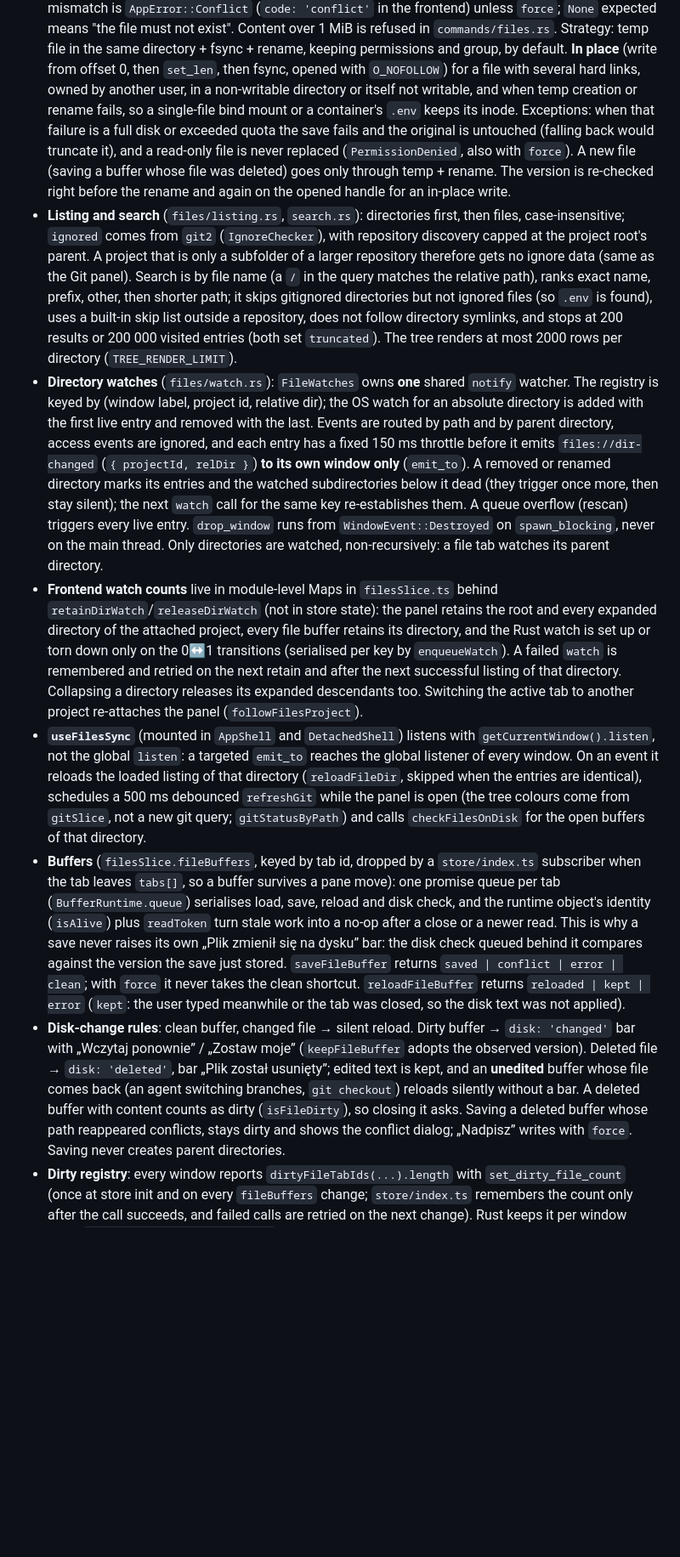
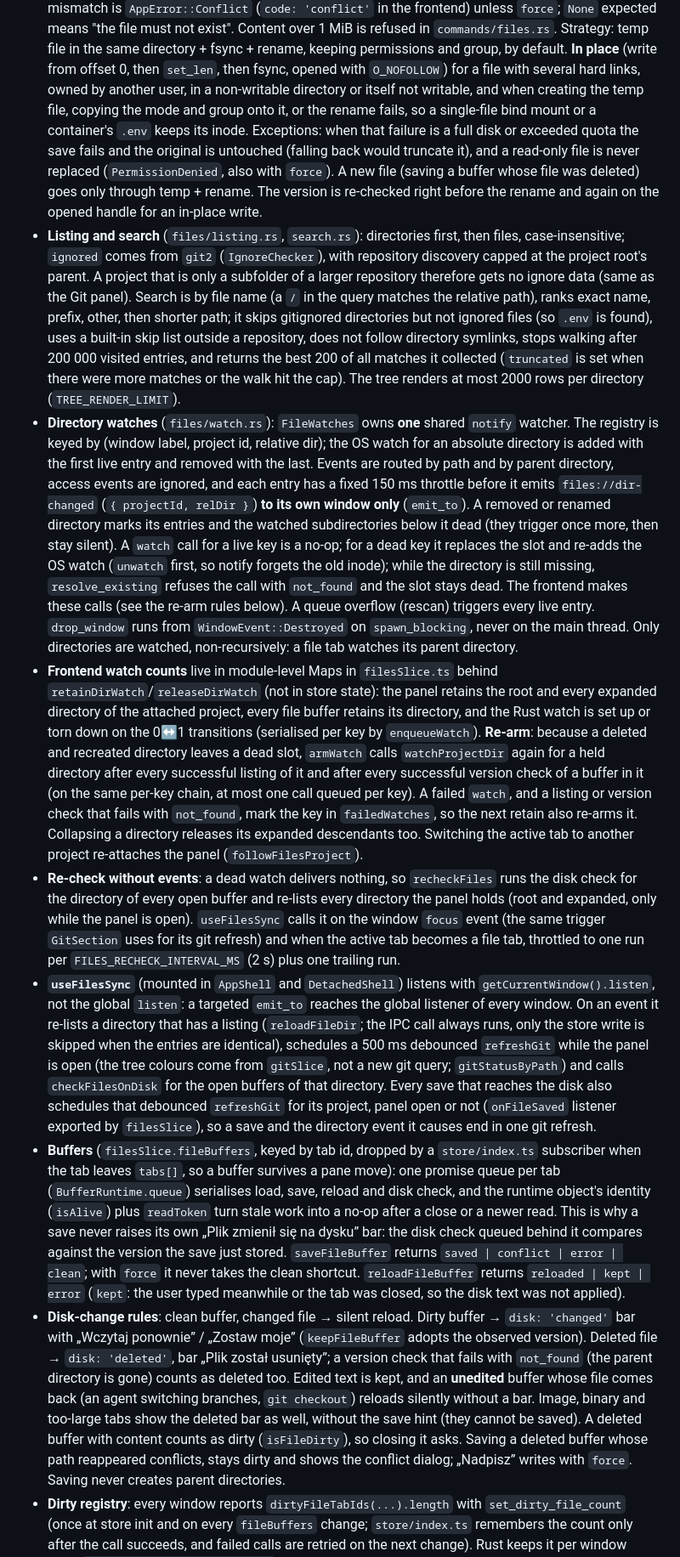
Before and after one commit to cyberstudio-software-house/abeon-code, a Markdown page: DesktopApp/CLAUDE.md, the part around one of its changes. Shown at 85% size. Drawn GitHub-style; blank space fills up the shorter version.

Commit message:
docs(desktop): describe watch re-arm, focus re-check and save guards, correct the file browser QA checklist

```diff
--- a/DesktopApp/CLAUDE.md
+++ b/DesktopApp/CLAUDE.md
@@ -387,10 +387,11 @@ images read-only, binary/over 1 MiB as a message. Spec:
   Strategy: temp file in the same directory + fsync + rename, keeping permissions and group, by
   default. **In place** (write from offset 0, then `set_len`, then fsync, opened with `O_NOFOLLOW`)
   for a file with several hard links, owned by another user, in a non-writable directory or itself
-  not writable, and when temp creation or rename fails, so a single-file bind mount or a container's
-  `.env` keeps its inode. Exceptions: when that failure is a full disk or exceeded quota the save
-  fails and the original is untouched (falling back would truncate it), and a read-only file is
-  never replaced (`PermissionDenied`, also with `force`). A new file (saving a buffer whose file
+  not writable, and when creating the temp file, copying the mode and group onto it, or the rename
+  fails, so a single-file bind mount or a container's `.env` keeps its inode. Exceptions: when that
+  failure is a full disk or exceeded quota the save fails and the original is untouched (falling
+  back would truncate it), and a read-only file is never replaced (`PermissionDenied`, also with
+  `force`). A new file (saving a buffer whose file
   was deleted) goes only through temp + rename. The version is re-checked right before the rename
   and again on the opened handle for an in-place write.
 - **Listing and search** (`files/listing.rs`, `search.rs`): directories first, then files,
@@ -399,31 +400,47 @@ images read-only, binary/over 1 MiB as a message. Spec:
   gets no ignore data (same as the Git panel). Search is by file name (a `/` in the query matches the
   relative path), ranks exact name, prefix, other, then shorter path; it skips gitignored directories
   but not ignored files (so `.env` is found), uses a built-in skip list outside a repository, does not
-  follow directory symlinks, and stops at 200 results or 200 000 visited entries (both set
-  `truncated`). The tree renders at most 2000 rows per directory (`TREE_RENDER_LIMIT`).
+  follow directory symlinks, stops walking after 200 000 visited entries, and returns the best 200 of
+  all matches it collected (`truncated` is set when there were more matches or the walk hit the
+  cap). The tree renders at most 2000 rows per directory (`TREE_RENDER_LIMIT`).
 - **Directory watches** (`files/watch.rs`): `FileWatches` owns **one** shared `notify` watcher. The
   registry is keyed by (window label, project id, relative dir); the OS watch for an absolute
   directory is added with the first live entry and removed with the last. Events are routed by path
   and by parent directory, access events are ignored, and each entry has a fixed 150 ms throttle
   before it emits `files://dir-changed` (`{ projectId, relDir }`) **to its own window only**
   (`emit_to`). A removed or renamed directory marks its entries and the watched subdirectories below
-  it dead (they trigger once more, then stay silent); the next `watch` call for the same key
-  re-establishes them. A queue overflow (rescan) triggers every live entry. `drop_window` runs from
+  it dead (they trigger once more, then stay silent). A `watch` call for a live key is a no-op; for a
+  dead key it replaces the slot and re-adds the OS watch (`unwatch` first, so notify forgets the old
+  inode); while the directory is still missing, `resolve_existing` refuses the call with
+  `not_found` and the slot stays dead. The frontend makes these calls (see the re-arm rules below).
+  A queue overflow (rescan) triggers every live entry. `drop_window` runs from
   `WindowEvent::Destroyed` on `spawn_blocking`, never on the main thread. Only directories are
   watched, non-recursively: a file tab watches its parent directory.
 - **Frontend watch counts** live in module-level Maps in `filesSlice.ts` behind
   `retainDirWatch`/`releaseDirWatch` (not in store state): the panel retains the root and every
   expanded directory of the attached project, every file buffer retains its directory, and the
-  Rust watch is set up or torn down only on the 0↔1 transitions (serialised per key by
-  `enqueueWatch`). A failed `watch` is remembered and retried on the next retain and after the next
-  successful listing of that directory. Collapsing a directory releases its expanded descendants too.
-  Switching the active tab to another project re-attaches the panel (`followFilesProject`).
+  Rust watch is set up or torn down on the 0↔1 transitions (serialised per key by `enqueueWatch`).
+  **Re-arm**: because a deleted and recreated directory leaves a dead slot, `armWatch` calls
+  `watchProjectDir` again for a held directory after every successful listing of it and after every
+  successful version check of a buffer in it (on the same per-key chain, at most one call queued per
+  key). A failed `watch`, and a listing or version check that fails with `not_found`, mark the key in
+  `failedWatches`, so the next retain also re-arms it. Collapsing a directory releases its expanded
+  descendants too. Switching the active tab to another project re-attaches the panel
+  (`followFilesProject`).
+- **Re-check without events**: a dead watch delivers nothing, so `recheckFiles` runs the disk check
+  for the directory of every open buffer and re-lists every directory the panel holds (root and
+  expanded, only while the panel is open). `useFilesSync` calls it on the window `focus` event (the
+  same trigger `GitSection` uses for its git refresh) and when the active tab becomes a file tab,
+  throttled to one run per `FILES_RECHECK_INTERVAL_MS` (2 s) plus one trailing run.
 - **`useFilesSync`** (mounted in `AppShell` and `DetachedShell`) listens with
   `getCurrentWindow().listen`, not the global `listen`: a targeted `emit_to` reaches the global
-  listener of every window. On an event it reloads the loaded listing of that directory
-  (`reloadFileDir`, skipped when the entries are identical), schedules a 500 ms debounced
-  `refreshGit` while the panel is open (the tree colours come from `gitSlice`, not a new git
-  query; `gitStatusByPath`) and calls `checkFilesOnDisk` for the open buffers of that directory.
+  listener of every window. On an event it re-lists a directory that has a listing
+  (`reloadFileDir`; the IPC call always runs, only the store write is skipped when the entries are
+  identical), schedules a 500 ms debounced `refreshGit` while the panel is open (the tree colours
+  come from `gitSlice`, not a new git query; `gitStatusByPath`) and calls `checkFilesOnDisk` for the
+  open buffers of that directory. Every save that reaches the disk also schedules that debounced
+  `refreshGit` for its project, panel open or not (`onFileSaved` listener exported by `filesSlice`),
+  so a save and the directory event it causes end in one git refresh.
 - **Buffers** (`filesSlice.fileBuffers`, keyed by tab id, dropped by a `store/index.ts` subscriber
   when the tab leaves `tabs[]`, so a buffer survives a pane move): one promise queue per tab
   (`BufferRuntime.queue`) serialises load, save, reload and disk check, and the runtime object's
@@ -435,10 +452,12 @@ images read-only, binary/over 1 MiB as a message. Spec:
   tab was closed, so the disk text was not applied).
 - **Disk-change rules**: clean buffer, changed file → silent reload. Dirty buffer → `disk:
   'changed'` bar with „Wczytaj ponownie” / „Zostaw moje” (`keepFileBuffer` adopts the observed
-  version). Deleted file → `disk: 'deleted'`, bar „Plik został usunięty”; edited text is kept,
+  version). Deleted file → `disk: 'deleted'`, bar „Plik został usunięty”; a version check that
+  fails with `not_found` (the parent directory is gone) counts as deleted too. Edited text is kept,
   and an **unedited** buffer whose file comes back (an agent switching branches, `git checkout`)
-  reloads silently without a bar. A deleted buffer with content counts as dirty (`isFileDirty`), so
-  closing it asks. Saving a deleted buffer whose path reappeared conflicts, stays dirty and shows
+  reloads silently without a bar. Image, binary and too-large tabs show the deleted bar as well,
+  without the save hint (they cannot be saved). A deleted buffer with content counts as dirty
+  (`isFileDirty`), so closing it asks. Saving a deleted buffer whose path reappeared conflicts, stays dirty and shows
   the conflict dialog; „Nadpisz” writes with `force`. Saving never creates parent directories.
 - **Dirty registry**: every window reports `dirtyFileTabIds(...).length` with `set_dirty_file_count`
   (once at store init and on every `fileBuffers` change; `store/index.ts` remembers the count only
```
Also changed, not shown: other parts of DesktopApp/CLAUDE.md (+24 -11 lines), 1 other file.
